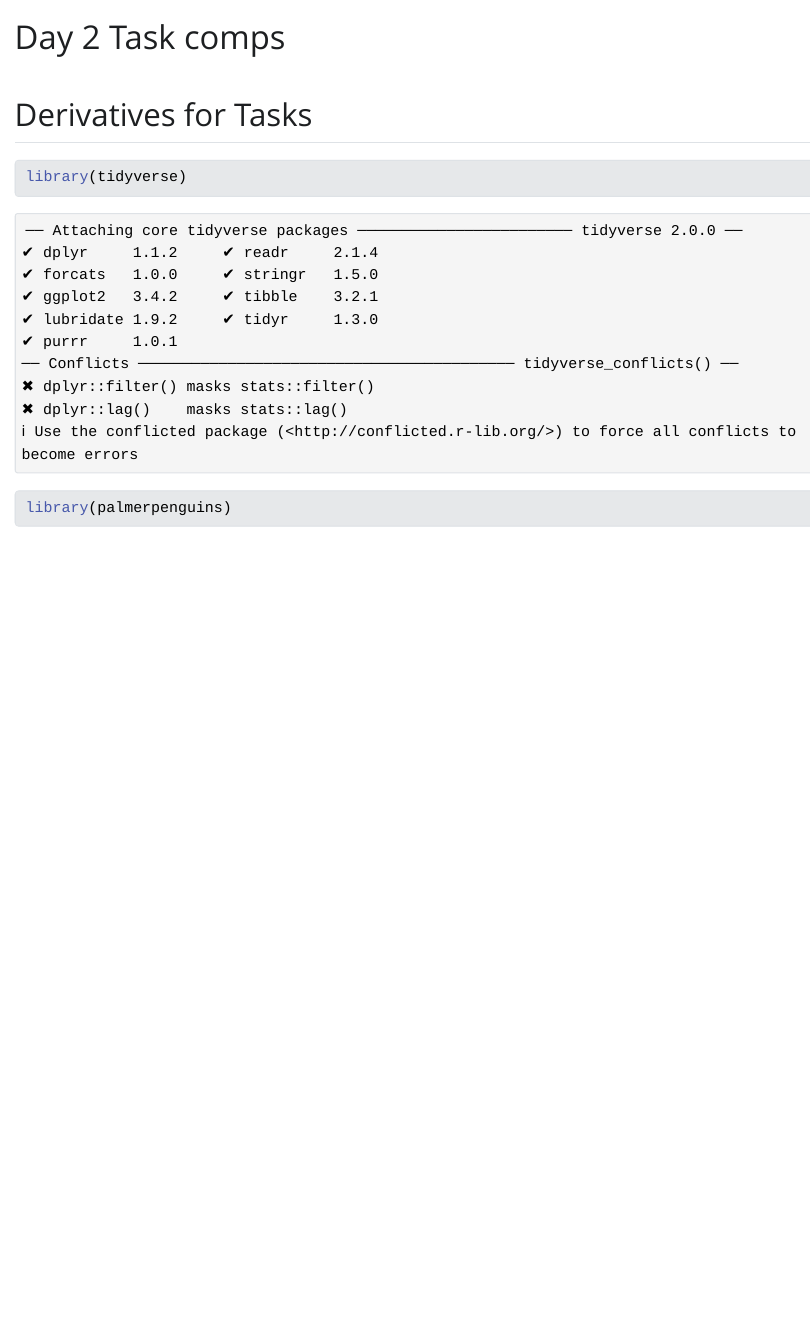
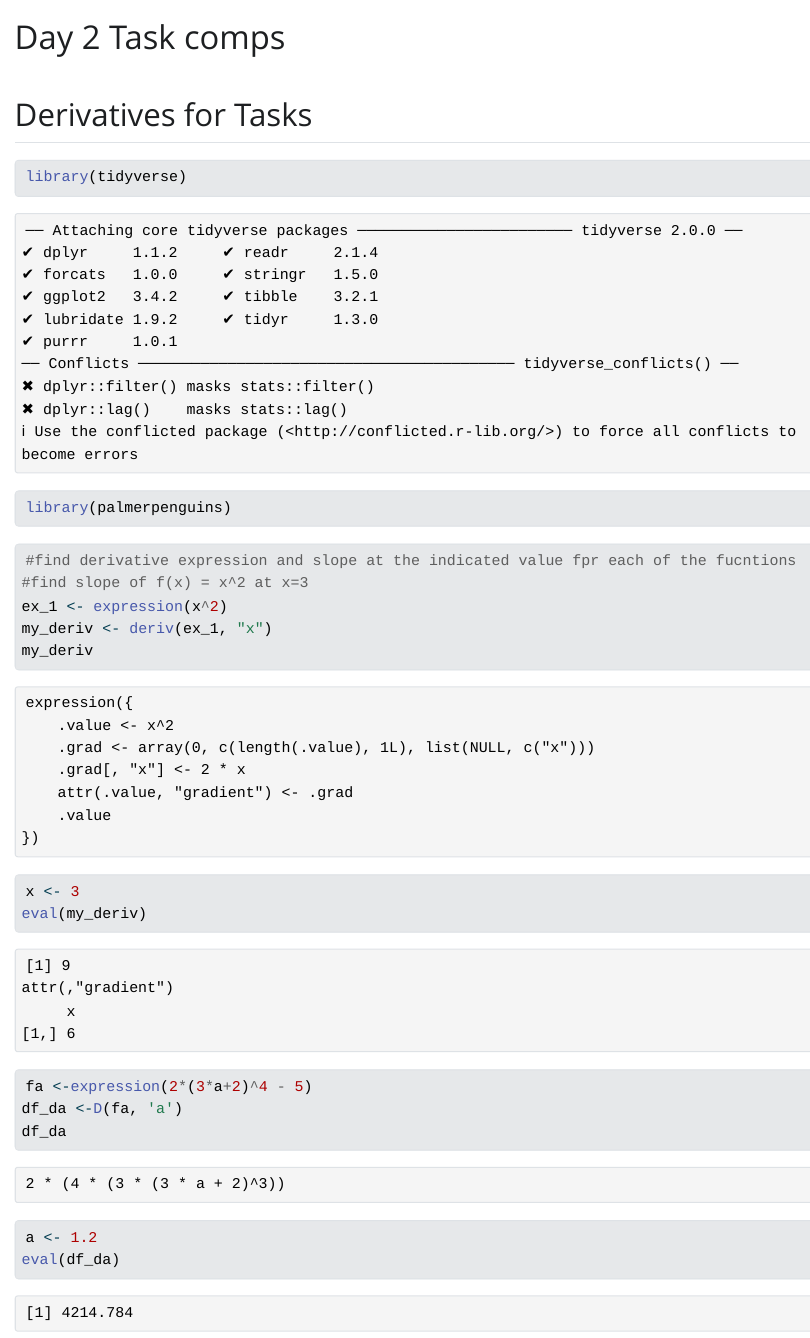
Before and after one commit to kateebeckerr/Day2tasks, a Quarto document (eds212_day2_activities.qmd): the page in a window 1100 px wide, from its top. The pictures show the output file eds212_day2_activities.html that the author committed with the source, opened offline; Quarto's library style sheets are replaced by a plain one without menus.

Commit message:
first part day 2 comps

````diff
--- a/eds212_day2_activities.qmd
+++ b/eds212_day2_activities.qmd
@@ -11,3 +11,28 @@ library(tidyverse)
 library(palmerpenguins)
 
 ```
+
+```{r}
+#find derivative expression and slope at the indicated value fpr each of the fucntions
+#find slope of f(x) = x^2 at x=3
+ex_1 <- expression(x^2)
+my_deriv <- deriv(ex_1, "x")
+my_deriv
+```
+
+```{r}
+x <- 3
+eval(my_deriv)
+```
+
+```{r}
+fa <-expression(2*(3*a+2)^4 - 5)
+df_da <-D(fa, 'a')
+df_da
+
+```
+
+```{r}
+a <- 1.2
+eval(df_da)
+```
````
Also changed, not shown: eds212_day2_activities.html.
